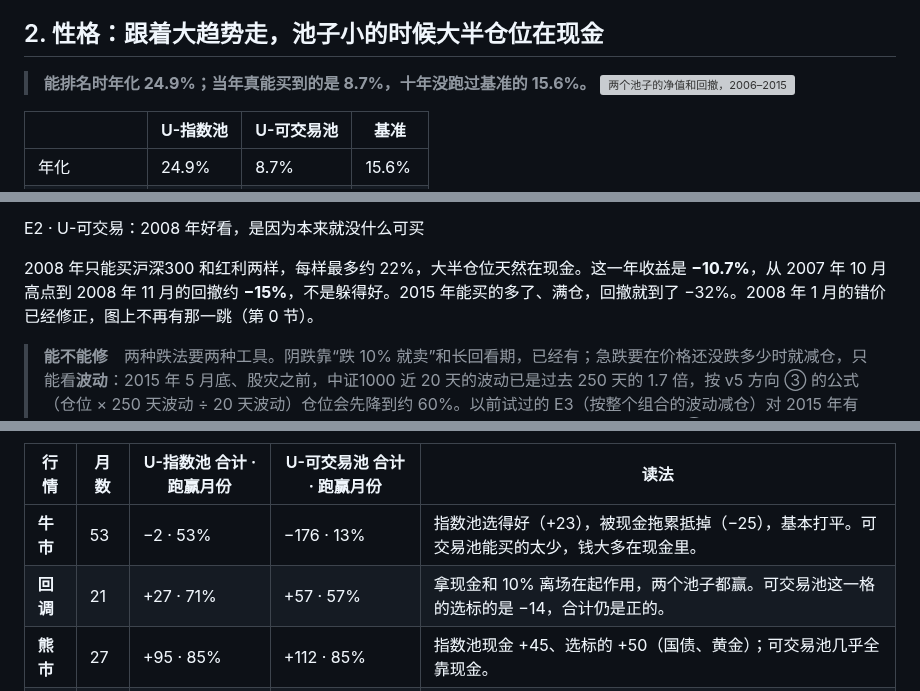
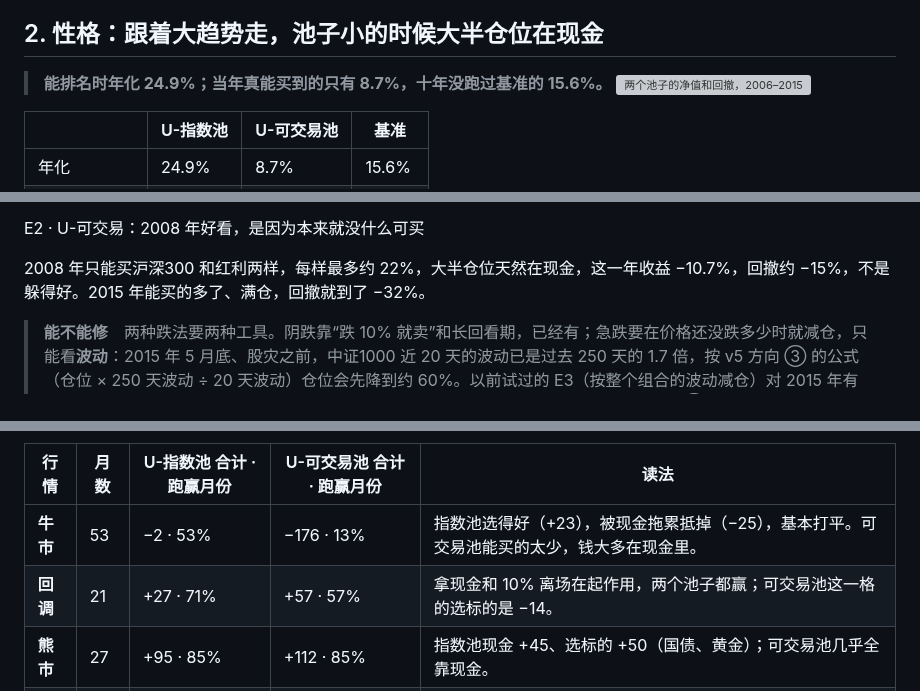
Before and after one commit to Entropy-Reduction-AI/ETF_Rotation_Quant, a Markdown page: docs/owner/v4-health-check.md, 3 parts joined by grey strips. Rendered like a GitHub page; grey boxes are pictures that could not be loaded.

```diff
--- a/docs/owner/v4-health-check.md
+++ b/docs/owner/v4-health-check.md
@@ -100,7 +100,7 @@ U-指数池。年化超额 = 相对基准每年多赚几个百分点；四种行
 
 ## 2. 性格：跟着大趋势走，池子小的时候大半仓位在现金
 
-> **能排名时年化 24.9%；当年真能买到的是 8.7%，十年没跑过基准的 15.6%。**
+> **能排名时年化 24.9%；当年真能买到的只有 8.7%，十年没跑过基准的 15.6%。**
 ![两个池子的净值和回撤，2006–2015](../assets/v4-health/h1-nav.png)
 
 |  | U-指数池 | U-可交易池 | 基准 |
@@ -130,7 +130,7 @@ E2 · U-指数：2008 年慢慢磨，2015 年一下砸
 
 E2 · U-可交易：2008 年好看，是因为本来就没什么可买
 
-2008 年只能买沪深300 和红利两样，每样最多约 22%，大半仓位天然在现金。这一年收益是 **−10.7%**，从 2007 年 10 月高点到 2008 年 11 月的回撤约 **−15%**，不是躲得好。2015 年能买的多了、满仓，回撤就到了 −32%。2008 年 1 月的错价已经修正，图上不再有那一跳（第 0 节）。
+2008 年只能买沪深300 和红利两样，每样最多约 22%，大半仓位天然在现金，这一年收益 −10.7%，回撤约 −15%，不是躲得好。2015 年能买的多了、满仓，回撤就到了 −32%。
 
 > **能不能修**　两种跌法要两种工具。阴跌靠“跌 10% 就卖”和长回看期，已经有；急跌要在价格还没跌多少时就减仓，只能看**波动**：2015 年 5 月底、股灾之前，中证1000 近 20 天的波动已是过去 250 天的 1.7 倍，按 v5 方向 ③ 的公式（仓位 × 250 天波动 ÷ 20 天波动）仓位会先降到约 60%。以前试过的 E3（按整个组合的波动减仓）对 2015 年有效、对 2008 年没反应，正好印证这一点。反弹时“又满仓买回去”的代价，可以用 v5 方向 ②“小仓试错”减半。这些都要在 v5 里先写死再检验，v4 不改。
 
@@ -145,7 +145,7 @@ E2 · U-可交易：2008 年好看，是因为本来就没什么可买
 | 行情 | 月数 | U-指数池 合计 · 跑赢月份 | U-可交易池 合计 · 跑赢月份 | 读法 |
 | --- | --- | --- | --- | --- |
 | **牛市** | 53 | −2 · 53% | −176 · 13% | 指数池选得好（+23），被现金拖累抵掉（−25），基本打平。可交易池能买的太少，钱大多在现金里。 |
-| **回调** | 21 | +27 · 71% | +57 · 57% | 拿现金和 10% 离场在起作用，两个池子都赢。可交易池这一格的选标的是 −14，合计仍是正的。 |
+| **回调** | 21 | +27 · 71% | +57 · 57% | 拿现金和 10% 离场在起作用，两个池子都赢；可交易池这一格的选标的是 −14。 |
 | **熊市** | 27 | +95 · 85% | +112 · 85% | 指数池现金 +45、选标的 +50（国债、黄金）；可交易池几乎全靠现金。 |
 | **反弹** | 19 | −54 · 16% | −71 · 11% | 大跌之后慢的组还没转正，钱还在现金和国债里；指数池选标的也是 −31，拿着的防守资产在反弹里涨得慢。 |
 
```
Also changed, not shown: other parts of docs/owner/v4-health-check.md (+16 -16 lines), docs/owner/phase2-owner-board.md (+6 -6 lines), operations/planning/2026-10-31-v5-r1-plan.md (added, +45 -0 lines), docs/assets/owner-board/b0-roadmap.png.
